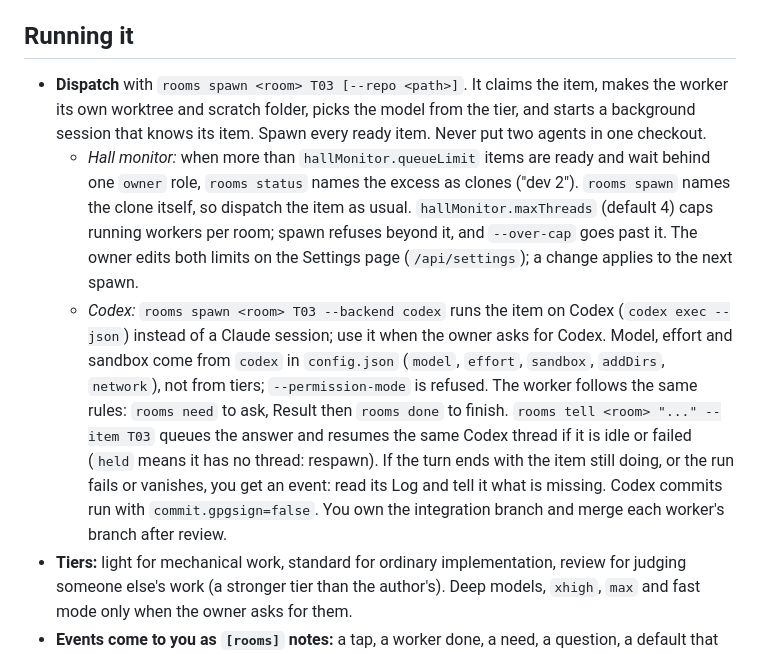
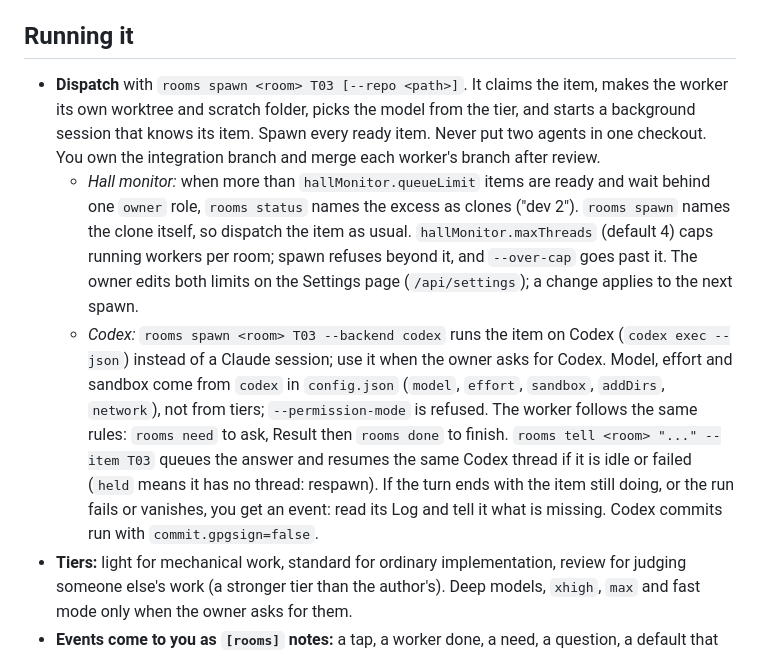
Before and after one commit to mvexel/claude-rooms, a Markdown page: skills/lead/SKILL.md, the part around the change. Rendered like a GitHub page.

Commit message:
Lead skill: integration-branch line back on the Dispatch bullet

```diff
--- a/skills/lead/SKILL.md
+++ b/skills/lead/SKILL.md
@@ -34,9 +34,9 @@ You lead a room only once `rooms lead` (or `rooms new`) has named this session.
 
 ## Running it
 
-- **Dispatch** with `rooms spawn <room> T03 [--repo <path>]`. It claims the item, makes the worker its own worktree and scratch folder, picks the model from the tier, and starts a background session that knows its item. Spawn every ready item. Never put two agents in one checkout.
+- **Dispatch** with `rooms spawn <room> T03 [--repo <path>]`. It claims the item, makes the worker its own worktree and scratch folder, picks the model from the tier, and starts a background session that knows its item. Spawn every ready item. Never put two agents in one checkout. You own the integration branch and merge each worker's branch after review.
   - *Hall monitor:* when more than `hallMonitor.queueLimit` items are ready and wait behind one `owner` role, `rooms status` names the excess as clones ("dev 2"). `rooms spawn` names the clone itself, so dispatch the item as usual. `hallMonitor.maxThreads` (default 4) caps running workers per room; spawn refuses beyond it, and `--over-cap` goes past it. The owner edits both limits on the Settings page (`/api/settings`); a change applies to the next spawn.
-  - *Codex:* `rooms spawn <room> T03 --backend codex` runs the item on Codex (`codex exec --json`) instead of a Claude session; use it when the owner asks for Codex. Model, effort and sandbox come from `codex` in `config.json` (`model`, `effort`, `sandbox`, `addDirs`, `network`), not from tiers; `--permission-mode` is refused. The worker follows the same rules: `rooms need` to ask, Result then `rooms done` to finish. `rooms tell <room> "..." --item T03` queues the answer and resumes the same Codex thread if it is idle or failed (`held` means it has no thread: respawn). If the turn ends with the item still doing, or the run fails or vanishes, you get an event: read its Log and tell it what is missing. Codex commits run with `commit.gpgsign=false`. You own the integration branch and merge each worker's branch after review.
+  - *Codex:* `rooms spawn <room> T03 --backend codex` runs the item on Codex (`codex exec --json`) instead of a Claude session; use it when the owner asks for Codex. Model, effort and sandbox come from `codex` in `config.json` (`model`, `effort`, `sandbox`, `addDirs`, `network`), not from tiers; `--permission-mode` is refused. The worker follows the same rules: `rooms need` to ask, Result then `rooms done` to finish. `rooms tell <room> "..." --item T03` queues the answer and resumes the same Codex thread if it is idle or failed (`held` means it has no thread: respawn). If the turn ends with the item still doing, or the run fails or vanishes, you get an event: read its Log and tell it what is missing. Codex commits run with `commit.gpgsign=false`.
 - **Tiers:** light for mechanical work, standard for ordinary implementation, review for judging someone else's work (a stronger tier than the author's). Deep models, `xhigh`, `max` and fast mode only when the owner asks for them.
 - **Events come to you as `[rooms]` notes:** a tap, a worker done, a need, a question, a default that went ahead. Act on each in the same turn:
   - *done or review:* read the item's Result, review or merge, mark it done (`rooms set <room> T03 state=done`), and dispatch what it unblocks.
```
